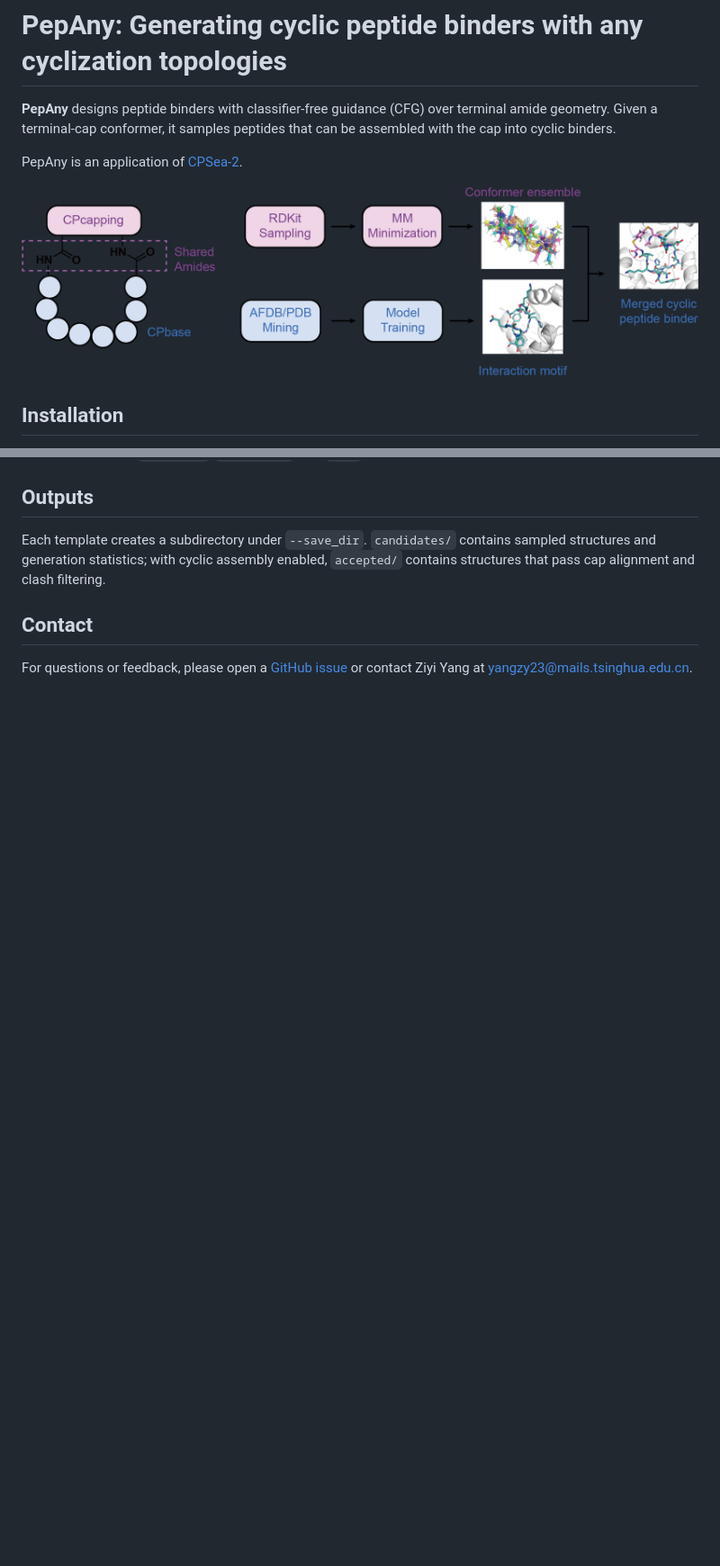
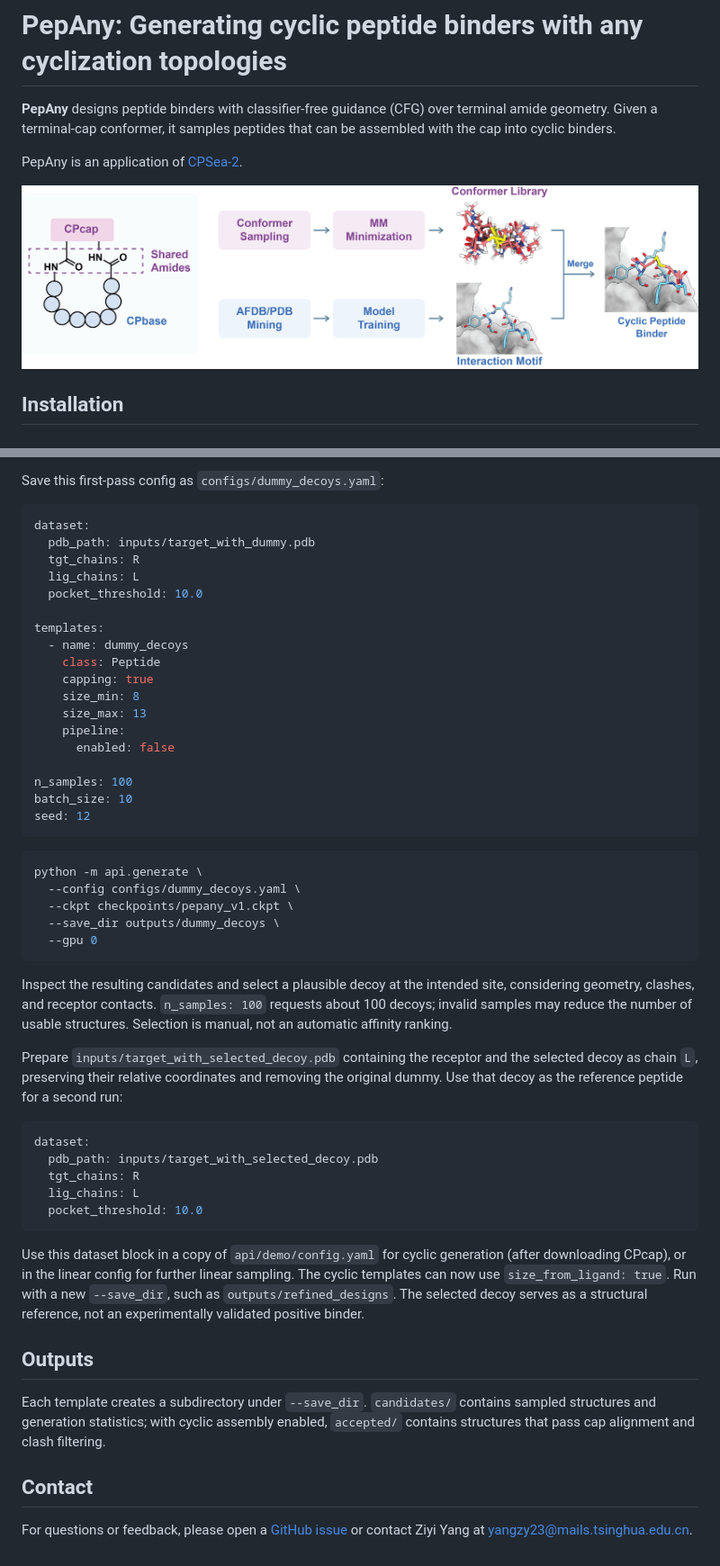
Before and after one commit to YZY010418/PepAny, a Markdown page: README.md, 2 parts joined by grey strips. Shown at 90% size. Rendered like a GitHub page; pictures changed too: assets/cover.png; blank space fills up the shorter version.

Commit message:
Update overview figure and document custom pocket workflows

````diff
--- a/README.md
+++ b/README.md
@@ -103,3 +183,57 @@ and pass your edited file with `--config`.
+Save this first-pass config as `configs/dummy_decoys.yaml`:
+
+```yaml
+dataset:
+  pdb_path: inputs/target_with_dummy.pdb
+  tgt_chains: R
+  lig_chains: L
+  pocket_threshold: 10.0
+
+templates:
+  - name: dummy_decoys
+    class: Peptide
+    capping: true
+    size_min: 8
+    size_max: 13
+    pipeline:
+      enabled: false
+
+n_samples: 100
+batch_size: 10
+seed: 12
+```
+
+```bash
+python -m api.generate \
+  --config configs/dummy_decoys.yaml \
+  --ckpt checkpoints/pepany_v1.ckpt \
+  --save_dir outputs/dummy_decoys \
+  --gpu 0
+```
+
+Inspect the resulting candidates and select a plausible decoy at the intended
+site, considering geometry, clashes, and receptor contacts. `n_samples: 100`
+requests about 100 decoys; invalid samples may reduce the number of usable
+structures. Selection is manual, not an automatic affinity ranking.
+
+Prepare `inputs/target_with_selected_decoy.pdb` containing the receptor and the
+selected decoy as chain `L`, preserving their relative coordinates and removing
+the original dummy. Use that decoy as the reference peptide for a second run:
+
+```yaml
+dataset:
+  pdb_path: inputs/target_with_selected_decoy.pdb
+  tgt_chains: R
+  lig_chains: L
+  pocket_threshold: 10.0
+```
+
+Use this dataset block in a copy of `api/demo/config.yaml` for cyclic generation
+(after downloading CPcap), or in the linear config for further linear sampling.
+The cyclic templates can now use `size_from_ligand: true`. Run with a new
+`--save_dir`, such as `outputs/refined_designs`. The selected decoy serves as a
+structural reference, not an experimentally validated positive binder.
+
 ## Outputs
 
 Each template creates a subdirectory under `--save_dir`. `candidates/` contains
````
Also changed, not shown: other parts of README.md (+80 -0 lines).
